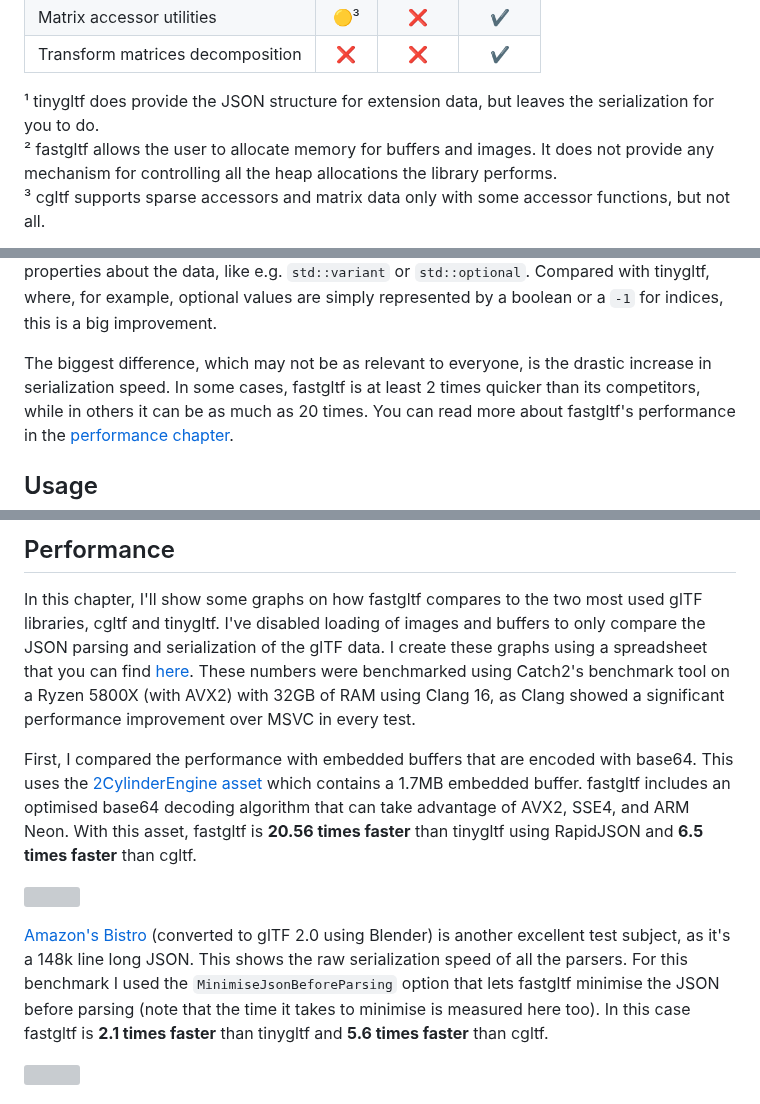
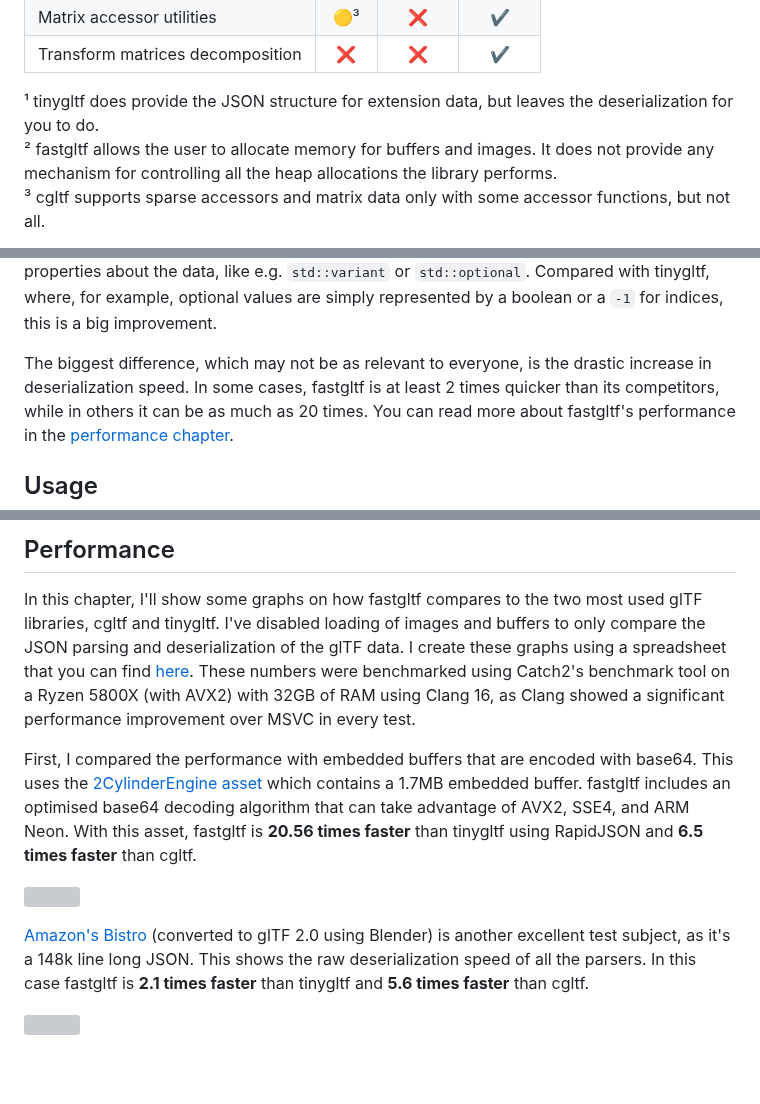
Before and after one commit to spnda/fastgltf, a Markdown page: README.md, 3 parts joined by grey strips. GitHub-like rendering; blank space fills up the shorter version; grey boxes are pictures that could not be loaded.

Commit message:
Fix: Swapped meaning of serialize and deserialize in README

```diff
--- a/README.md
+++ b/README.md
@@ -32,7 +32,7 @@ glTF libraries.
 | Matrix accessor utilities        |  🟡³  |    ❌     |    ✔️    |
 | Transform matrices decomposition |   ❌   |    ❌     |    ✔️    |
 
-¹ tinygltf does provide the JSON structure for extension data, but leaves the serialization for you to do.
+¹ tinygltf does provide the JSON structure for extension data, but leaves the deserialization for you to do.
 ² fastgltf allows the user to allocate memory for buffers and images.
 It does not provide any mechanism for controlling all the heap allocations the library performs.
 ³ cgltf supports sparse accessors and matrix data only with some accessor functions, but not all.
@@ -53,7 +53,7 @@ which is a big aspect of guaranteeing code-correctness.
 A big factor for this improvement is the use of types which enforce certain properties about the data, like e.g. `std::variant` or `std::optional`.
 Compared with tinygltf, where, for example, optional values are simply represented by a boolean or a `-1` for indices, this is a big improvement.
 
-The biggest difference, which may not be as relevant to everyone, is the drastic increase in serialization speed.
+The biggest difference, which may not be as relevant to everyone, is the drastic increase in deserialization speed.
 In some cases, fastgltf is at least 2 times quicker than its competitors, while in others it can be as much as 20 times.
 You can read more about fastgltf's performance in the [performance chapter](#performance).
 
@@ -205,7 +205,7 @@ In total, fastgltf provides these functions for working with accessors:
 [spreadsheet-link]: https://docs.google.com/spreadsheets/d/1ocdHGoty-rF0N46ZlAlswzcPHVRsqG_tncy8paD3iMY/edit?usp=sharing
 
 In this chapter, I'll show some graphs on how fastgltf compares to the two most used glTF libraries, cgltf and tinygltf.
-I've disabled loading of images and buffers to only compare the JSON parsing and serialization of the glTF data.
+I've disabled loading of images and buffers to only compare the JSON parsing and deserialization of the glTF data.
 I create these graphs using a spreadsheet that you can find [here][spreadsheet-link].
 These numbers were benchmarked using Catch2's benchmark tool on a Ryzen 5800X (with AVX2) with 32GB of RAM using Clang 16,
 as Clang showed a significant performance improvement over MSVC in every test.
@@ -220,9 +220,7 @@ With this asset, fastgltf is **20.56 times faster** than tinygltf using RapidJSO
 
 [Amazon's Bistro](https://developer.nvidia.com/orca/amazon-lumberyard-bistro)
 (converted to glTF 2.0 using Blender) is another excellent test subject, as it's a 148k line long JSON.
-This shows the raw serialization speed of all the parsers.
-For this benchmark I used the `MinimiseJsonBeforeParsing` option that lets fastgltf minimise the JSON before parsing
-(note that the time it takes to minimise is measured here too).
+This shows the raw deserialization speed of all the parsers.
 In this case fastgltf is **2.1 times faster** than tinygltf and **5.6 times faster** than cgltf.
 
 [![](https://cdn.discordapp.com/attachments/442748131898032138/1088470983024840754/Bistro_load_from_memory_without_images_and_buffer_load_1.png)][spreadsheet-link]
```
Also changed, not shown: other parts of README.md (+1 -1 lines).
